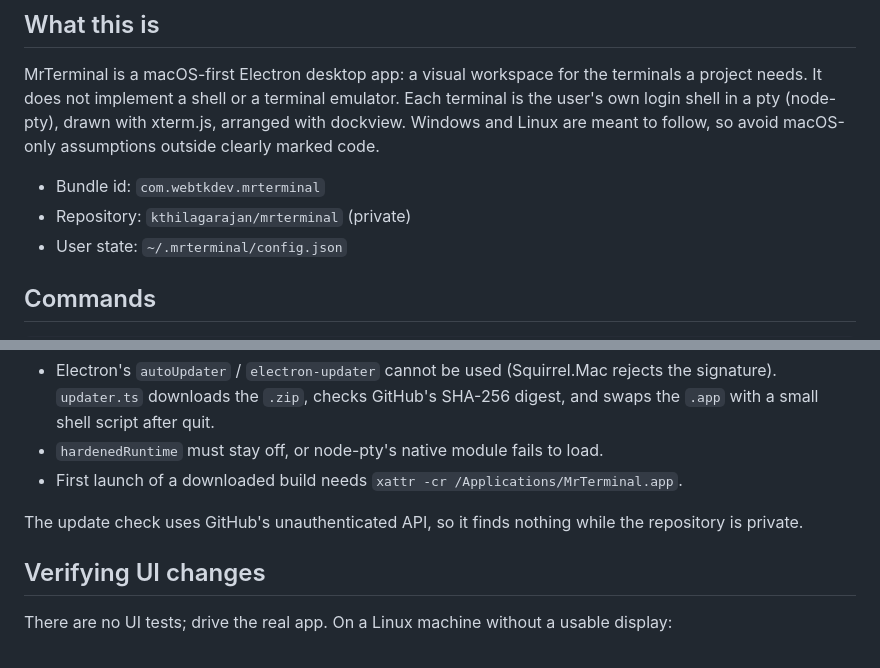
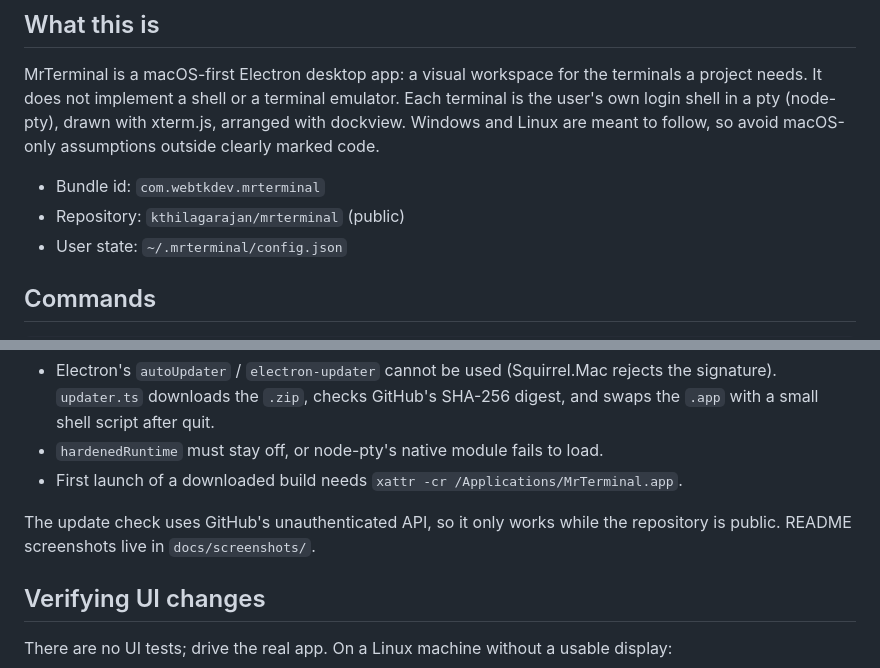
Before and after one commit to kthilagarajan/mrterminal, a Markdown page: AGENTS.md, 2 parts joined by grey strips. Rendered like a GitHub page.

```diff
--- a/AGENTS.md
+++ b/AGENTS.md
@@ -11,7 +11,7 @@ drawn with xterm.js, arranged with dockview. Windows and Linux are meant to
 follow, so avoid macOS-only assumptions outside clearly marked code.
 
 - Bundle id: `com.webtkdev.mrterminal`
-- Repository: `kthilagarajan/mrterminal` (private)
+- Repository: `kthilagarajan/mrterminal` (public)
 - User state: `~/.mrterminal/config.json`
 
 ## Commands
@@ -107,8 +107,8 @@ that:
 - `hardenedRuntime` must stay off, or node-pty's native module fails to load.
 - First launch of a downloaded build needs `xattr -cr /Applications/MrTerminal.app`.
 
-The update check uses GitHub's unauthenticated API, so it finds nothing while
-the repository is private.
+The update check uses GitHub's unauthenticated API, so it only works while the
+repository is public. README screenshots live in `docs/screenshots/`.
 
 ## Verifying UI changes
 
```
Also changed, not shown: README.md (+66 -9 lines), docs/screenshots/preset.png (added), docs/screenshots/themes.png (added), docs/screenshots/workspace.png (added), 4 other files.
